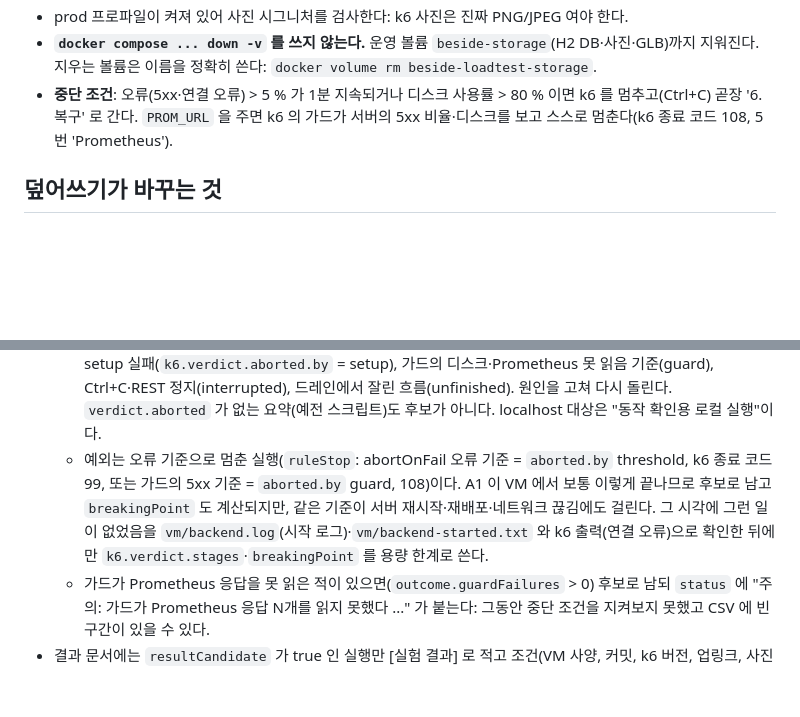
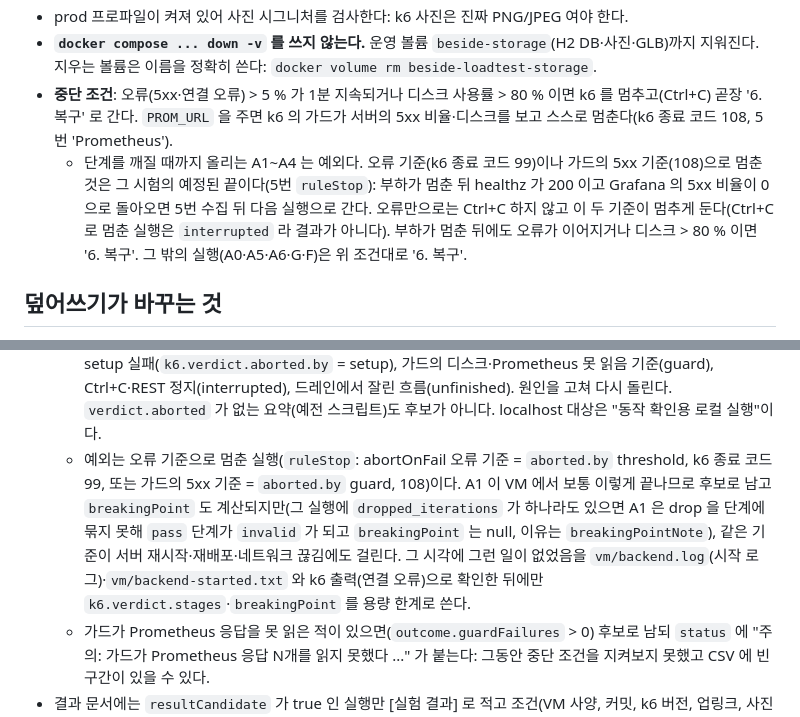
Before and after one commit to minwoo3717/Beside, a Markdown page: deploy/loadtest/README.md, 2 parts joined by grey strips. GitHub-like rendering; blank space fills up the shorter version.

```diff
--- a/deploy/loadtest/README.md
+++ b/deploy/loadtest/README.md
@@ -18,6 +18,7 @@
 - prod 프로파일이 켜져 있어 사진 시그니처를 검사한다: k6 사진은 진짜 PNG/JPEG 여야 한다.
 - **`docker compose ... down -v` 를 쓰지 않는다.** 운영 볼륨 `beside-storage`(H2 DB·사진·GLB)까지 지워진다. 지우는 볼륨은 이름을 정확히 쓴다: `docker volume rm beside-loadtest-storage`.
 - **중단 조건**: 오류(5xx·연결 오류) > 5 % 가 1분 지속되거나 디스크 사용률 > 80 % 이면 k6 를 멈추고(Ctrl+C) 곧장 '6. 복구' 로 간다. `PROM_URL` 을 주면 k6 의 가드가 서버의 5xx 비율·디스크를 보고 스스로 멈춘다(k6 종료 코드 108, 5번 'Prometheus').
+  - 단계를 깨질 때까지 올리는 A1~A4 는 예외다. 오류 기준(k6 종료 코드 99)이나 가드의 5xx 기준(108)으로 멈춘 것은 그 시험의 예정된 끝이다(5번 `ruleStop`): 부하가 멈춘 뒤 healthz 가 200 이고 Grafana 의 5xx 비율이 0 으로 돌아오면 5번 수집 뒤 다음 실행으로 간다. 오류만으로는 Ctrl+C 하지 않고 이 두 기준이 멈추게 둔다(Ctrl+C 로 멈춘 실행은 `interrupted` 라 결과가 아니다). 부하가 멈춘 뒤에도 오류가 이어지거나 디스크 > 80 % 이면 '6. 복구'. 그 밖의 실행(A0·A5·A6·G·F)은 위 조건대로 '6. 복구'.
 
 ## 덮어쓰기가 바꾸는 것
 
@@ -340,7 +344,7 @@ python scripts/load/collect.py "$RUN" --scenario <A0…F5> --summary "$RUN/k6-su
 - **Prometheus**: 구간 값(CSV)은 `collect.py --prom-url http://localhost:9090` 가 읽는다(`--prom-env` 기본 `loadtest`). 시험 전에 개발 PC 에서 터널을 연다: `ssh -N -L 9090:127.0.0.1:9090 <user@VM>`(Prometheus 는 compose 에서 `127.0.0.1:9090` 에만 게시된다). 같은 터널을 k6 의 `PROM_URL`(가드, 중단 감시)도 쓴다. 가드가 처음부터 Prometheus 를 못 읽으면(터널 없음, 틀린 `PROM_URL`, `PROM_ENV`(기본 `loadtest`)가 덮어쓰기의 `METRICS_ENV`(`loadtest`)와 달라 `disk_free_bytes` 시리즈가 없음) 처음 `GUARD_BLIND_ABORT`(기본 3)번의 확인(15초 간격) 뒤 실행을 멈춘다(k6 종료 코드 108). backend 를 다시 띄운 직후에는 Prometheus 가 한 번 수집한 뒤(15초 간격) 시작한다. 한 번 읽은 뒤에 끊기면 멈추지 않고 경고와 `verdict.guard.failures` 만 남는다.
 - **run.json 의 판정**: `outcome.ended`(normal | ruleStop | aborted | unknown, `--summary` 가 없는 F4 는 null)와 `resultCandidate`, `status` 를 본다.
   - 중단된 실행은 [실험 결과] 후보가 아니다(`resultCandidate` false, `status` 가 "인용하지 않는다"로 시작): setup 실패(`k6.verdict.aborted.by` = setup), 가드의 디스크·Prometheus 못 읽음 기준(guard), Ctrl+C·REST 정지(interrupted), 드레인에서 잘린 흐름(unfinished). 원인을 고쳐 다시 돌린다. `verdict.aborted` 가 없는 요약(예전 스크립트)도 후보가 아니다. localhost 대상은 "동작 확인용 로컬 실행"이다.
-  - 예외는 오류 기준으로 멈춘 실행(`ruleStop`: abortOnFail 오류 기준 = `aborted.by` threshold, k6 종료 코드 99, 또는 가드의 5xx 기준 = `aborted.by` guard, 108)이다. A1 이 VM 에서 보통 이렇게 끝나므로 후보로 남고 `breakingPoint` 도 계산되지만, 같은 기준이 서버 재시작·재배포·네트워크 끊김에도 걸린다. 그 시각에 그런 일이 없었음을 `vm/backend.log`(시작 로그)·`vm/backend-started.txt` 와 k6 출력(연결 오류)으로 확인한 뒤에만 `k6.verdict.stages`·`breakingPoint` 를 용량 한계로 쓴다.
+  - 예외는 오류 기준으로 멈춘 실행(`ruleStop`: abortOnFail 오류 기준 = `aborted.by` threshold, k6 종료 코드 99, 또는 가드의 5xx 기준 = `aborted.by` guard, 108)이다. A1 이 VM 에서 보통 이렇게 끝나므로 후보로 남고 `breakingPoint` 도 계산되지만(그 실행에 `dropped_iterations` 가 하나라도 있으면 A1 은 drop 을 단계에 묶지 못해 `pass` 단계가 `invalid` 가 되고 `breakingPoint` 는 null, 이유는 `breakingPointNote`), 같은 기준이 서버 재시작·재배포·네트워크 끊김에도 걸린다. 그 시각에 그런 일이 없었음을 `vm/backend.log`(시작 로그)·`vm/backend-started.txt` 와 k6 출력(연결 오류)으로 확인한 뒤에만 `k6.verdict.stages`·`breakingPoint` 를 용량 한계로 쓴다.
   - 가드가 Prometheus 응답을 못 읽은 적이 있으면(`outcome.guardFailures` > 0) 후보로 남되 `status` 에 "주의: 가드가 Prometheus 응답 N개를 읽지 못했다 ..." 가 붙는다: 그동안 중단 조건을 지켜보지 못했고 CSV 에 빈 구간이 있을 수 있다.
 - 결과 문서에는 `resultCandidate` 가 true 인 실행만 [실험 결과] 로 적고 조건(VM 사양, 커밋, k6 버전, 업링크, 사진 크기)을 붙인다.
 
```
Also changed, not shown: other parts of deploy/loadtest/README.md (+19 -16 lines).
